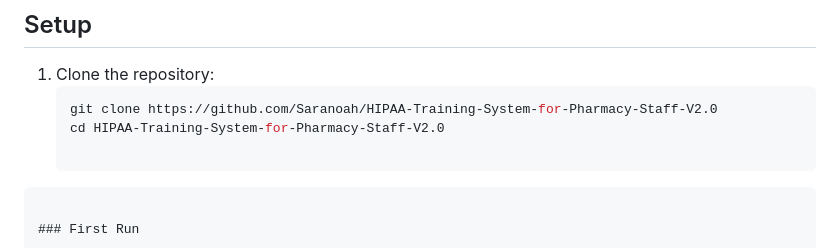
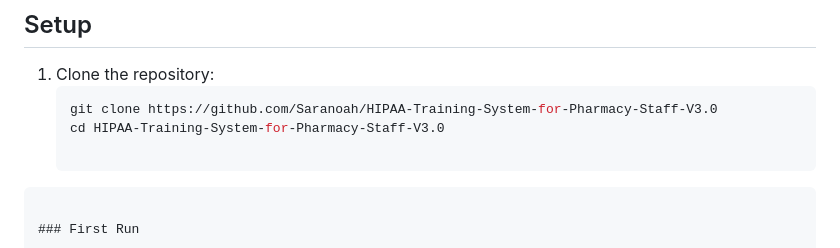
Before and after one commit to Saranoah/HIPAA-Training-System-for-Pharmacy-Staff-V2.0, a Markdown page: README.md, the part around the change. Rendered like a GitHub page.

````diff
--- a/README.md
+++ b/README.md
@@ -145,8 +145,8 @@ A production-ready web application for pharmacy staff to complete HIPAA complian
 ## Setup
 1. Clone the repository:
    ```bash
-   git clone https://github.com/Saranoah/HIPAA-Training-System-for-Pharmacy-Staff-V2.0
-   cd HIPAA-Training-System-for-Pharmacy-Staff-V2.0
+   git clone https://github.com/Saranoah/HIPAA-Training-System-for-Pharmacy-Staff-V3.0
+   cd HIPAA-Training-System-for-Pharmacy-Staff-V3.0
 
 ```
 
````
